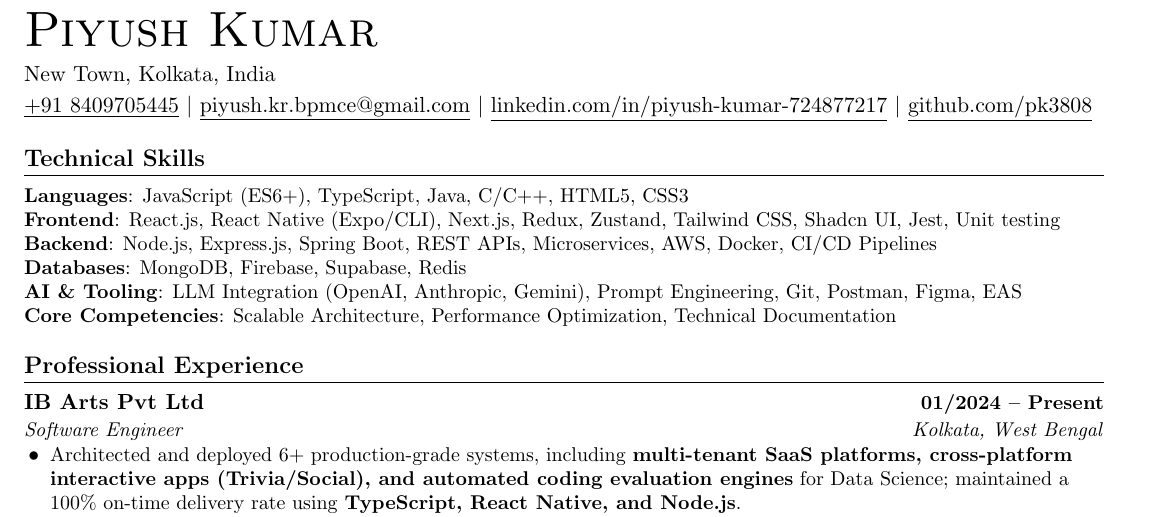
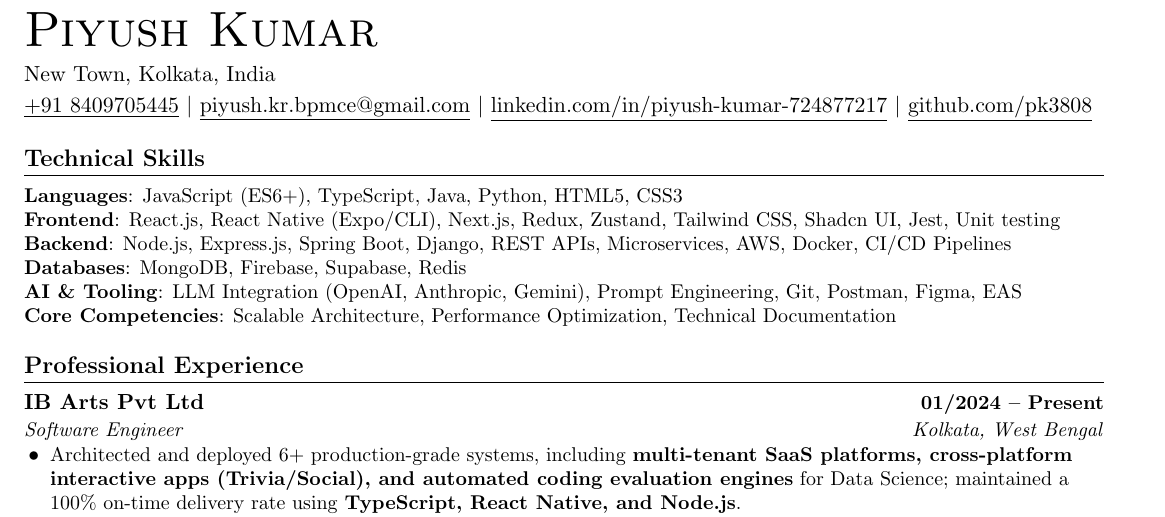
Before and after one commit to pk3808/resume, a LaTeX document (main.tex): part of the page, cut so that both start at the same text. Compiled offline with pdfLaTeX.

Commit message:
Update programming languages and backend technologies

```diff
--- a/main.tex
+++ b/main.tex
@@ -98,9 +98,9 @@
 \section{Technical Skills}
 \begin{itemize}[leftmargin=0in, label={}]
   \small{\item{
-    \textbf{Languages}{: JavaScript (ES6+), TypeScript, Java, C/C++, HTML5, CSS3} \\
+    \textbf{Languages}{: JavaScript (ES6+), TypeScript, Java, Python, HTML5, CSS3} \\
     \textbf{Frontend}{: React.js, React Native (Expo/CLI), Next.js, Redux, Zustand, Tailwind CSS, Shadcn UI, Jest, Unit testing} \\
-    \textbf{Backend}{: Node.js, Express.js, Spring Boot, REST APIs, Microservices, AWS, Docker, CI/CD Pipelines} \\
+    \textbf{Backend}{: Node.js, Express.js, Spring Boot, Django, REST APIs, Microservices, AWS, Docker, CI/CD Pipelines} \\
     \textbf{Databases}{: MongoDB, Firebase, Supabase, Redis} \\
     \textbf{AI \& Tooling}{: LLM Integration (OpenAI, Anthropic, Gemini), Prompt Engineering, Git, Postman, Figma, EAS} \\
     \textbf{Core Competencies}{: Scalable Architecture, Performance Optimization, Technical Documentation}
```
